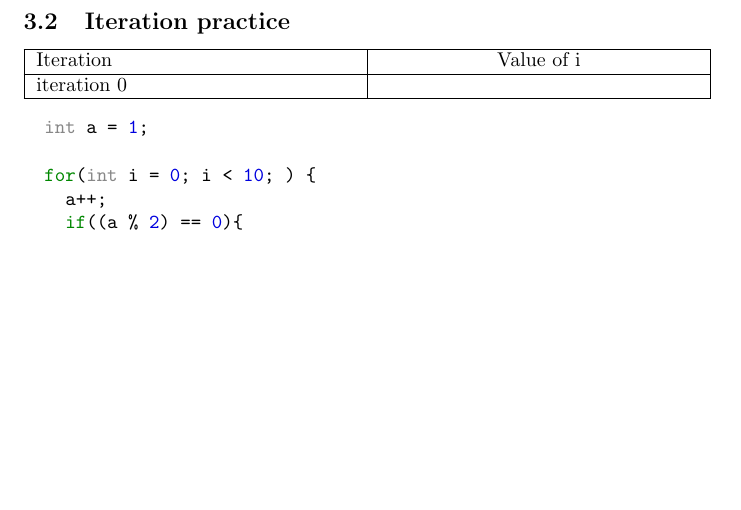
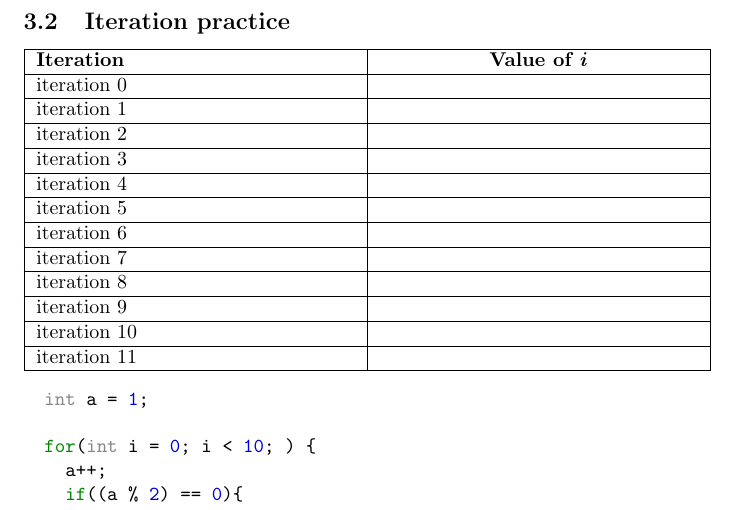
Before and after one commit to CS-CAST/Objects-First-with-Java-Book, a LaTeX document (java0.tex): part of page 16 of 16, cut so that both start at the same text, the shorter picture padded with empty space. The pictures show the PDF file java0.pdf that the author committed with the source.

Commit message:
Updates for Mon Jan  7 10:49:50 CST 2019

```diff
--- a/java0.tex
+++ b/java0.tex
@@ -546,20 +546,31 @@ Example 1 succeeds because the \emph{suzy} \textbf{object} is created before the
 \begin{tabu} { | X[l] | X[c] | }
   %\sloppy
  \hline
- \textbf{Iteration}  & \textbf{Value of \emph{i} \\
+ \textbf{Iteration}  & \textbf{Value of \emph{i}} \\
  \hline
  iteration 0  & \  \\
- iteration 1 &  \\
- iteration 2 &  \\
- iteration 3 &  \\
- iteration 4 &  \\
- iteration 5 &  \\
- iteration 6 &  \\
- iteration 7 &  \\
- iteration 8 &  \\
- iteration 9 &  \\
- iteration 10 &  \\
- iteration 11 &  \\
+ \hline
+ iteration 1 &  \ \\
+ \hline
+ iteration 2 &  \ \\
+ \hline
+ iteration 3 &  \  \\
+ \hline
+ iteration 4 &  \ \\
+ \hline
+ iteration 5 &  \ \\
+ \hline
+ iteration 6 &  \ \\
+ \hline
+ iteration 7 &  \ \\
+ \hline
+ iteration 8 &  \ \\
+ \hline
+ iteration 9 &  \ \\
+ \hline
+ iteration 10 &  \ \\
+ \hline
+ iteration 11 &  \ \\
 
 \hline
 \end{tabu}
```
Also changed, not shown: java0.pdf, java0.tex (2 more changed lines), 1 other file.
